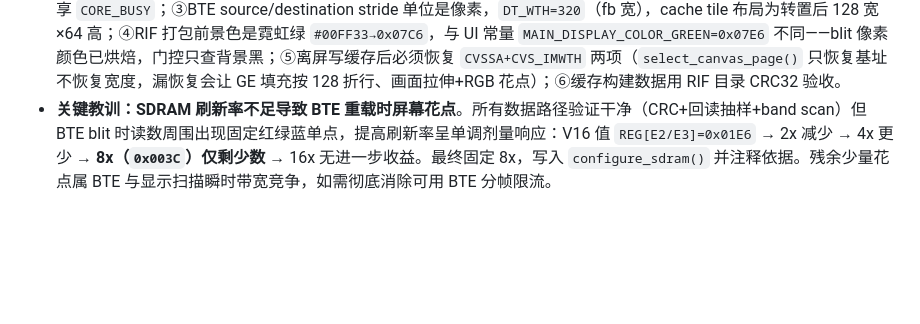
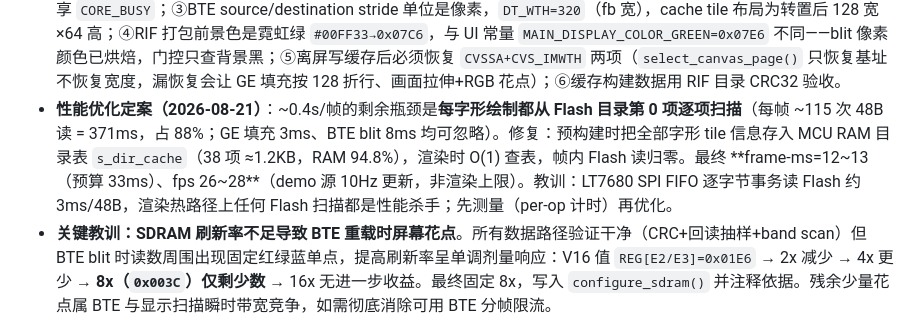
Before and after one commit to Sighthesia/KEITHLEY_2000_LCD, a Markdown page: AGENTS.md, the part around the change. Rendered like a GitHub page; blank space fills up the shorter version.

Commit message:
docs: record ram directory cache perf result

```diff
--- a/AGENTS.md
+++ b/AGENTS.md
@@ -48,6 +48,7 @@
 - **关键教训：`hal_panel_init()` 必须在 `lt7680_reset()` 之后调用**。PA3 经 BAT54 分路到 LT7680 RST 与 LCD RES 两条复位线；先初始化面板再复位会把刚写进面板的配置抹掉（这是黑屏根因之一）。
 - **关键教训：MRWDP 像素写的每个字节必须独立 CS 事务**（`CS低→0x80→字节→CS高`，对齐 Levetop SPI_DataWrite）。不能在单次 CS 窗口内连发 `0x80 lo 0x80 hi`：这颗 LT7680A-R 会把 0x80 之后的所有字节当数据，重复的 0x80 前缀写进像素流，画面呈现"每字节独立 RGB332 像素"的 8bpp 假象、高字节丢失。该症状与颜色深度寄存器无关（GE 填充走内部引擎不经过 SPI 数据口所以颜色正常），改 REG[02h]/[5Eh]/[10h] 均无效；2026-08-13 改每字节 CS toggle 后白条恢复纯白、GREEN/BLUE 显示正确。SPI 读回同样不可信：首字节=`0x80 XOR 低字节`、后续重复低字节，只能取 `dump[0]^0x80` 恢复低字节，颜色正确性一律以屏幕为准。
 - **BTE 缓存字形渲染已验收（2026-08-21）**：RIF 大字（64x128 UI 空间）经 `lt7680_flash_read()` 读入 MCU、CPU 转置成 128x64 framebuffer tile 写入 SDRAM `0x300000+` 离屏缓存，渲染时每字形一次 `lt7680_gfx_blit()`。帧时间从 fallback ~10.5s 降到 ~0.4s。要点：①**MRWDP 回读必须先丢一个 dummy cycle**（`lt7680_gfx_peek_pixel()` 已修），否则读到错位字节（如 `07E0→E060`）；②DMA 完成判定轮询 `REG[B6h] bit0`、BTE 完成轮询 `REG[90h] bit4`，不能用共享 `CORE_BUSY`；③BTE source/destination stride 单位是像素，`DT_WTH=320`（fb 宽），cache tile 布局为转置后 128 宽×64 高；④RIF 打包前景色是霓虹绿 `#00FF33→0x07C6`，与 UI 常量 `MAIN_DISPLAY_COLOR_GREEN=0x07E6` 不同——blit 像素颜色已烘焙，门控只查背景黑；⑤离屏写缓存后必须恢复 `CVSSA+CVS_IMWTH` 两项（`select_canvas_page()` 只恢复基址不恢复宽度，漏恢复会让 GE 填充按 128 折行、画面拉伸+RGB 花点）；⑥缓存构建数据用 RIF 目录 CRC32 验收。
+- **性能优化定案（2026-08-21）**：~0.4s/帧的剩余瓶颈是**每字形绘制都从 Flash 目录第 0 项逐项扫描**（每帧 ~115 次 48B 读 = 371ms，占 88%；GE 填充 3ms、BTE blit 8ms 均可忽略）。修复：预构建时把全部字形 tile 信息存入 MCU RAM 目录表 `s_dir_cache`（38 项 ≈1.2KB，RAM 94.8%），渲染时 O(1) 查表，帧内 Flash 读归零。最终 **frame-ms=12~13（预算 33ms）、fps 26~28**（demo 源 10Hz 更新，非渲染上限）。教训：LT7680 SPI FIFO 逐字节事务读 Flash 约 3ms/48B，渲染热路径上任何 Flash 扫描都是性能杀手；先测量（per-op 计时）再优化。
 - **关键教训：SDRAM 刷新率不足导致 BTE 重载时屏幕花点**。所有数据路径验证干净（CRC+回读抽样+band scan）但 BTE blit 时读数周围出现固定红绿蓝单点，提高刷新率呈单调剂量响应：V16 值 `REG[E2/E3]=0x01E6` → 2x 减少 → 4x 更少 → **8x（`0x003C`）仅剩少数** → 16x 无进一步收益。最终固定 8x，写入 `configure_sdram()` 并注释依据。残余少量花点属 BTE 与显示扫描瞬时带宽竞争，如需彻底消除可用 BTE 分帧限流。
 - LT7680A-R + ST7701S 的初始化细节（SPI 协议、PLL/SDRAM/时序寄存器、已验证的 V16 寄存器值、彩条验收、黑屏排查顺序）见 skill `.agents/skills/lt7680-st7701/SKILL.md`；烧录用 `.agents/skills/openocd-stm32-flash/SKILL.md`。
 - 可用 `arm-none-eabi-objcopy -I ihex -O binary <firmware.hex> <firmware.bin>` 将 HEX 转为二进制供静态分析；转换不会恢复源代码或协议语义。
```
